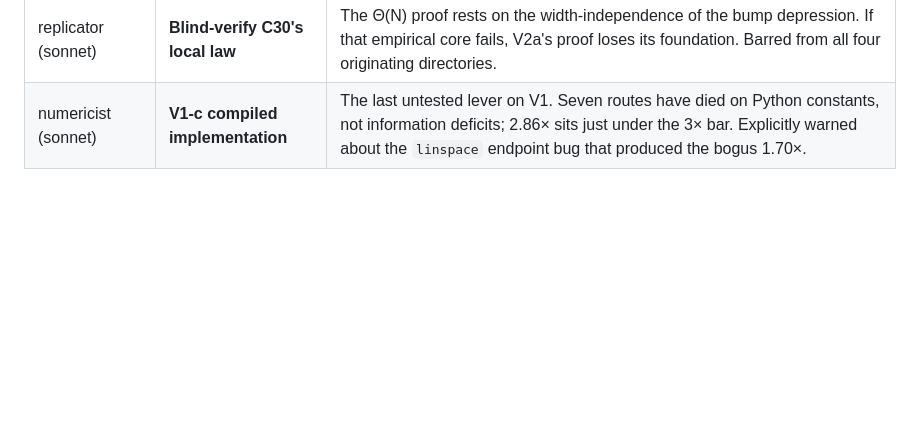
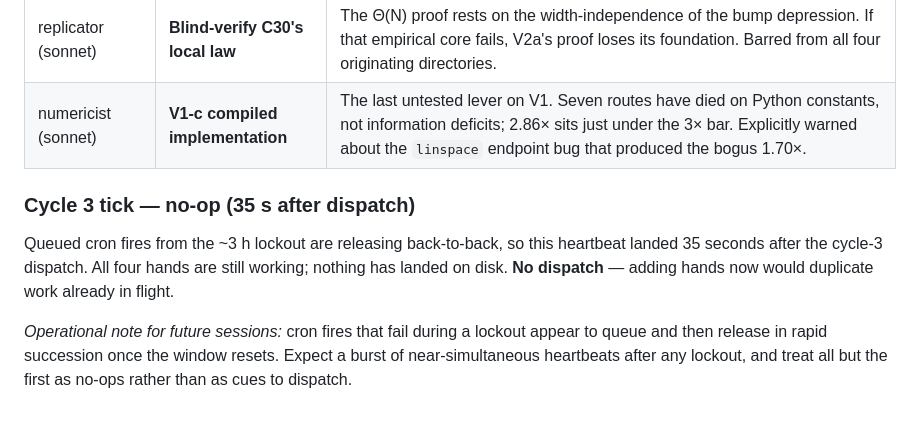
Before and after one commit to 1kunal1997/Spatial-Kramers-Kronig, a Markdown page: research/LOG.md, the part around the change. Rendered like a GitHub page; blank space fills up the shorter version.

Commit message:
Heartbeat no-op: cycle 3 hands still in flight
Co-Authored-By: Claude Opus 5 <noreply@anthropic.com>
Claude-Session: https://claude.ai/code/session_017HF64P1cPCcvTqz9wDvbFJ

```diff
--- a/research/LOG.md
+++ b/research/LOG.md
@@ -589,3 +589,13 @@ intervention and nothing lost.
 | auditor (sonnet) | **Audit C33 / C34 / C35** | The theorist fixed its own defect and verified its own fix. It was wrong once already about this exact gap. 240/240 on one seed is not a fix — asked to re-run at other seeds, other N, non-power-of-two. |
 | replicator (sonnet) | **Blind-verify C30's local law** | The Θ(N) proof rests on the width-independence of the bump depression. If that empirical core fails, V2a's proof loses its foundation. Barred from all four originating directories. |
 | numericist (sonnet) | **V1-c compiled implementation** | The last untested lever on V1. Seven routes have died on Python constants, not information deficits; 2.86× sits just under the 3× bar. Explicitly warned about the `linspace` endpoint bug that produced the bogus 1.70×. |
+
+### Cycle 3 tick — no-op (35 s after dispatch)
+
+Queued cron fires from the ~3 h lockout are releasing back-to-back, so this heartbeat landed 35
+seconds after the cycle-3 dispatch. All four hands are still working; nothing has landed on disk.
+**No dispatch** — adding hands now would duplicate work already in flight.
+
+*Operational note for future sessions:* cron fires that fail during a lockout appear to queue and
+then release in rapid succession once the window resets. Expect a burst of near-simultaneous
+heartbeats after any lockout, and treat all but the first as no-ops rather than as cues to dispatch.
```
